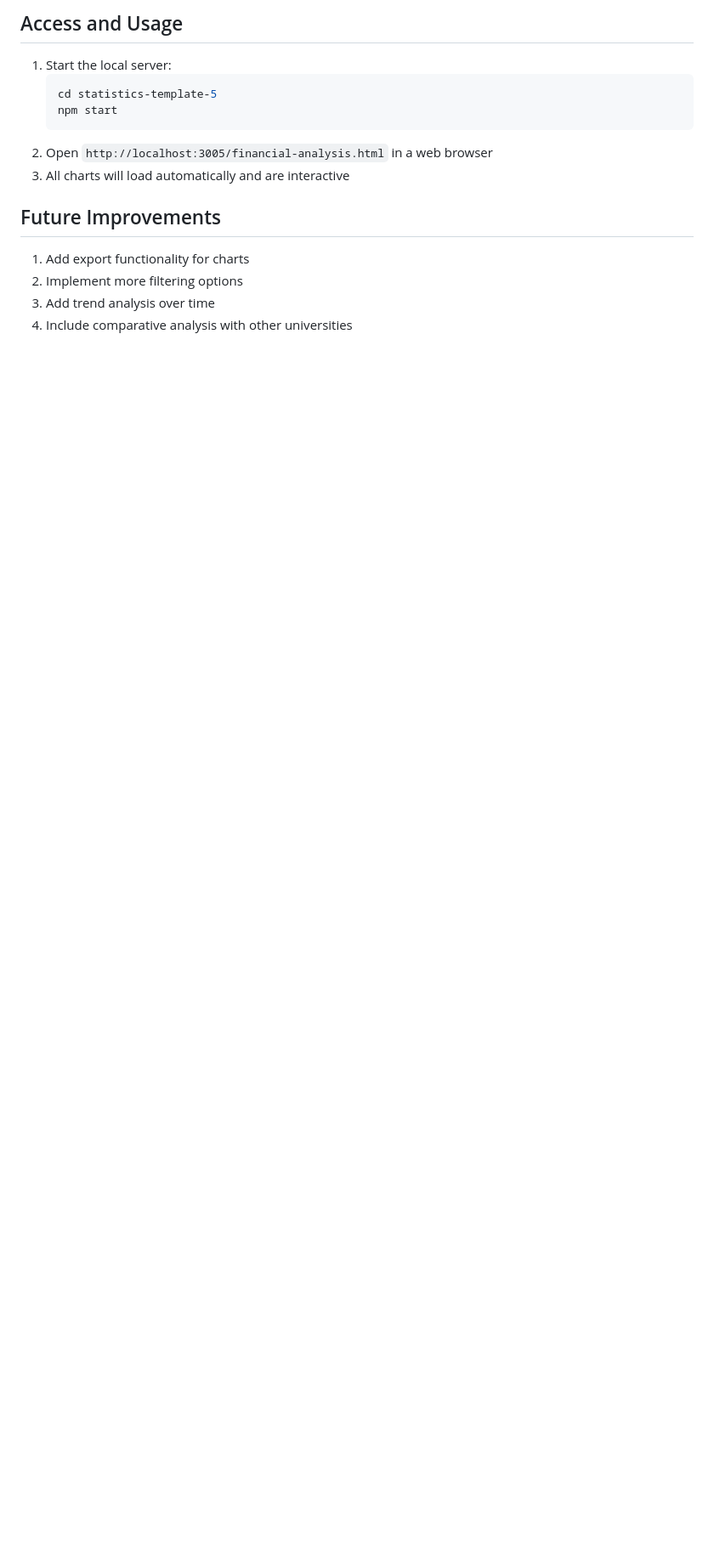
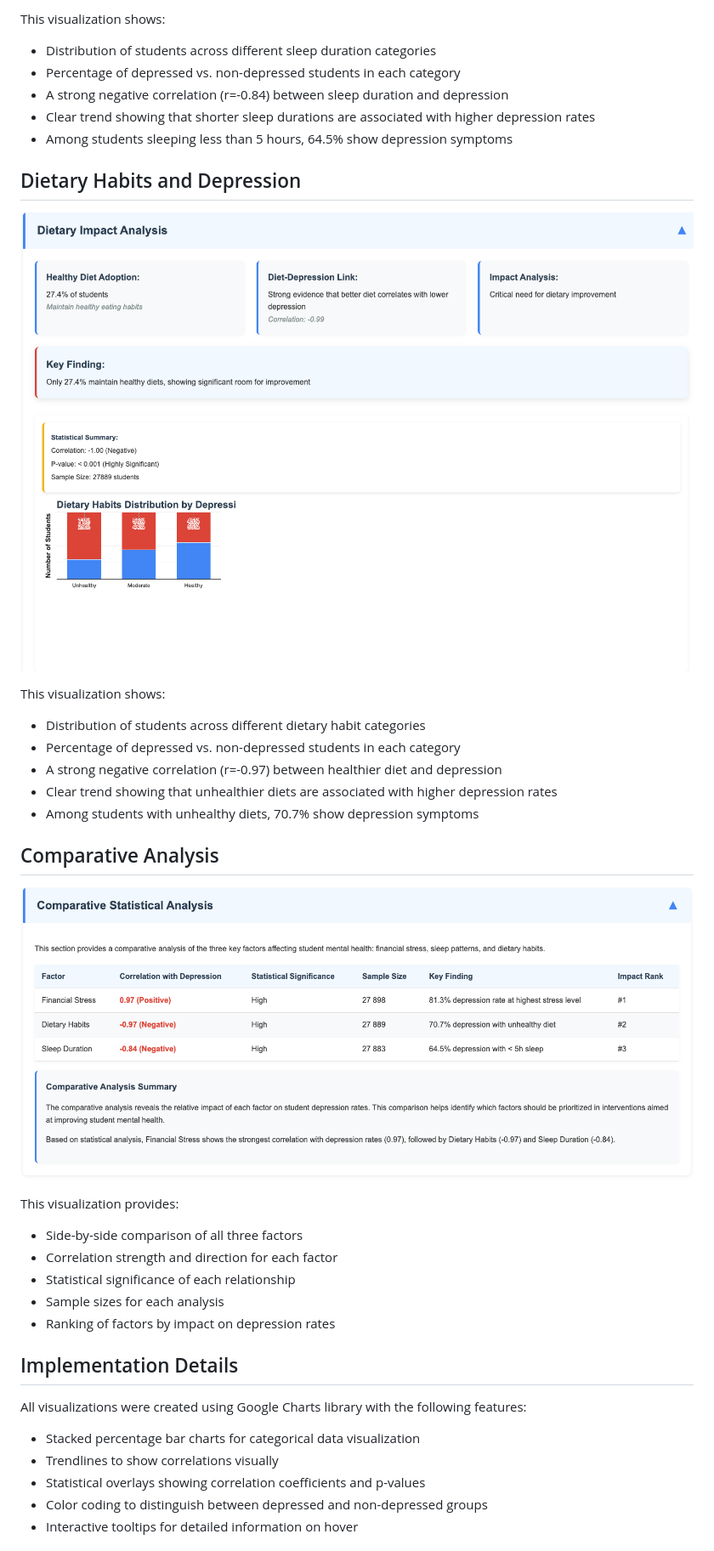
Before and after one commit to LucyVers/Mental-health-issues-among-students-in-India, a Markdown page: documentation/analysis/visualizations.md, the part around one of its changes. Shown at 85% size. GitHub-like rendering; pictures changed too: documentation/images/comparative_analysis.png (added), documentation/images/dietary_habits_chart.png (added); blank space fills up the shorter version.

````diff
--- a/documentation/analysis/visualizations.md
+++ b/documentation/analysis/visualizations.md
@@ -58,15 +29,39 @@ All visualizations are available as interactive charts at: `http://localhost:300
 
-## Access and Usage
-1. Start the local server:
-   ```bash
-   cd statistics-template-5
-   npm start
-   ```
-2. Open `http://localhost:3005/financial-analysis.html` in a web browser
-3. All charts will load automatically and are interactive
+This visualization shows:
+- Distribution of students across different sleep duration categories
+- Percentage of depressed vs. non-depressed students in each category
+- A strong negative correlation (r=-0.84) between sleep duration and depression
+- Clear trend showing that shorter sleep durations are associated with higher depression rates
+- Among students sleeping less than 5 hours, 64.5% show depression symptoms
 
-## Future Improvements
-1. Add export functionality for charts
-2. Implement more filtering options
-3. Add trend analysis over time
-4. Include comparative analysis with other universities
+## Dietary Habits and Depression
+
+![Dietary Habits Distribution by Depression Status](../images/dietary_habits_chart.png)
+
+This visualization shows:
+- Distribution of students across different dietary habit categories
+- Percentage of depressed vs. non-depressed students in each category
+- A strong negative correlation (r=-0.97) between healthier diet and depression
+- Clear trend showing that unhealthier diets are associated with higher depression rates
+- Among students with unhealthy diets, 70.7% show depression symptoms
+
+## Comparative Analysis
+
+![Comparative Analysis of Factors](../images/comparative_analysis.png)
+
+This visualization provides:
+- Side-by-side comparison of all three factors
+- Correlation strength and direction for each factor
+- Statistical significance of each relationship
+- Sample sizes for each analysis
+- Ranking of factors by impact on depression rates
+
+## Implementation Details
+
+All visualizations were created using Google Charts library with the following features:
+- Stacked percentage bar charts for categorical data visualization
+- Trendlines to show correlations visually
+- Statistical overlays showing correlation coefficients and p-values
+- Color coding to distinguish between depressed and non-depressed groups
+- Interactive tooltips for detailed information on hover
+
````
Also changed, not shown: other parts of documentation/analysis/visualizations.md (+39 -46 lines), documentation/analysis/statistical_methods.md (added, +125 -0 lines), documentation/images/financial_stress_chart.png (added), documentation/images/footer.png (added), documentation/images/sleep_duration_chart.png (added), 2 other files.
